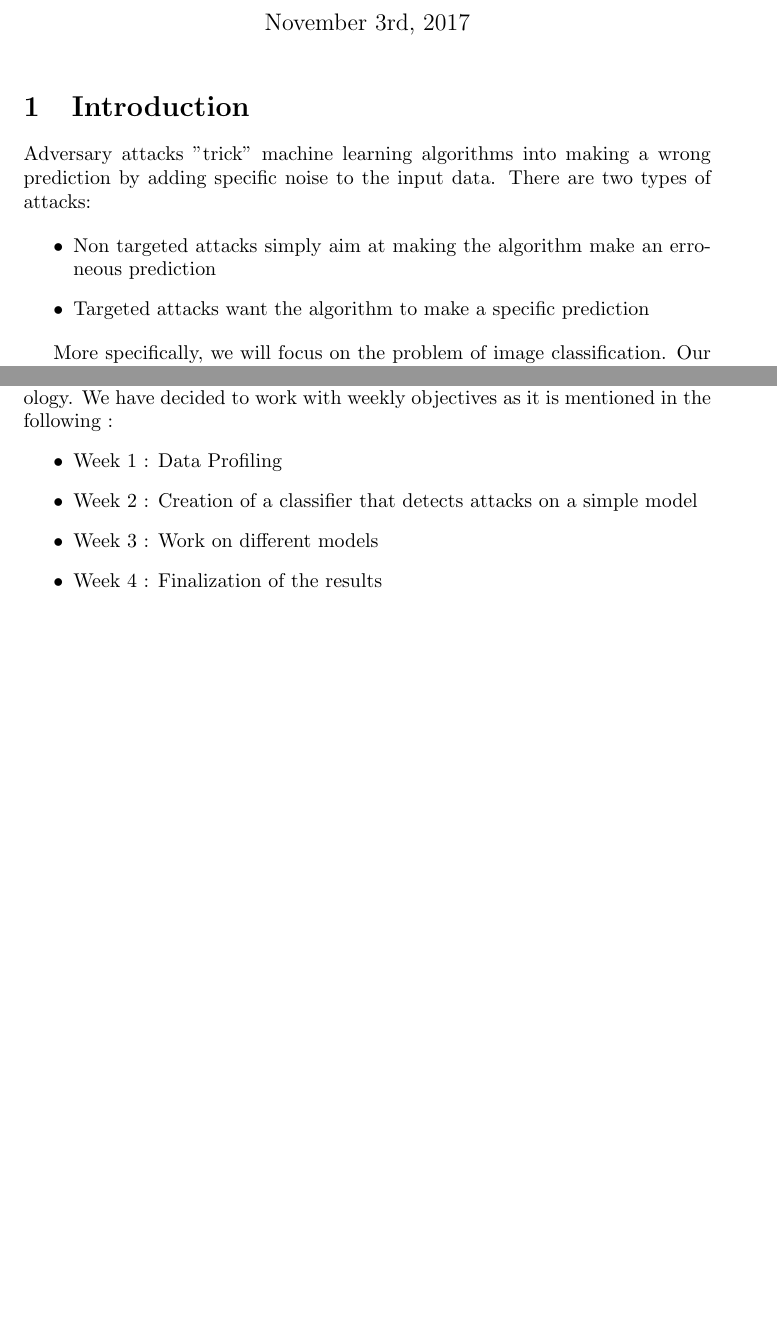
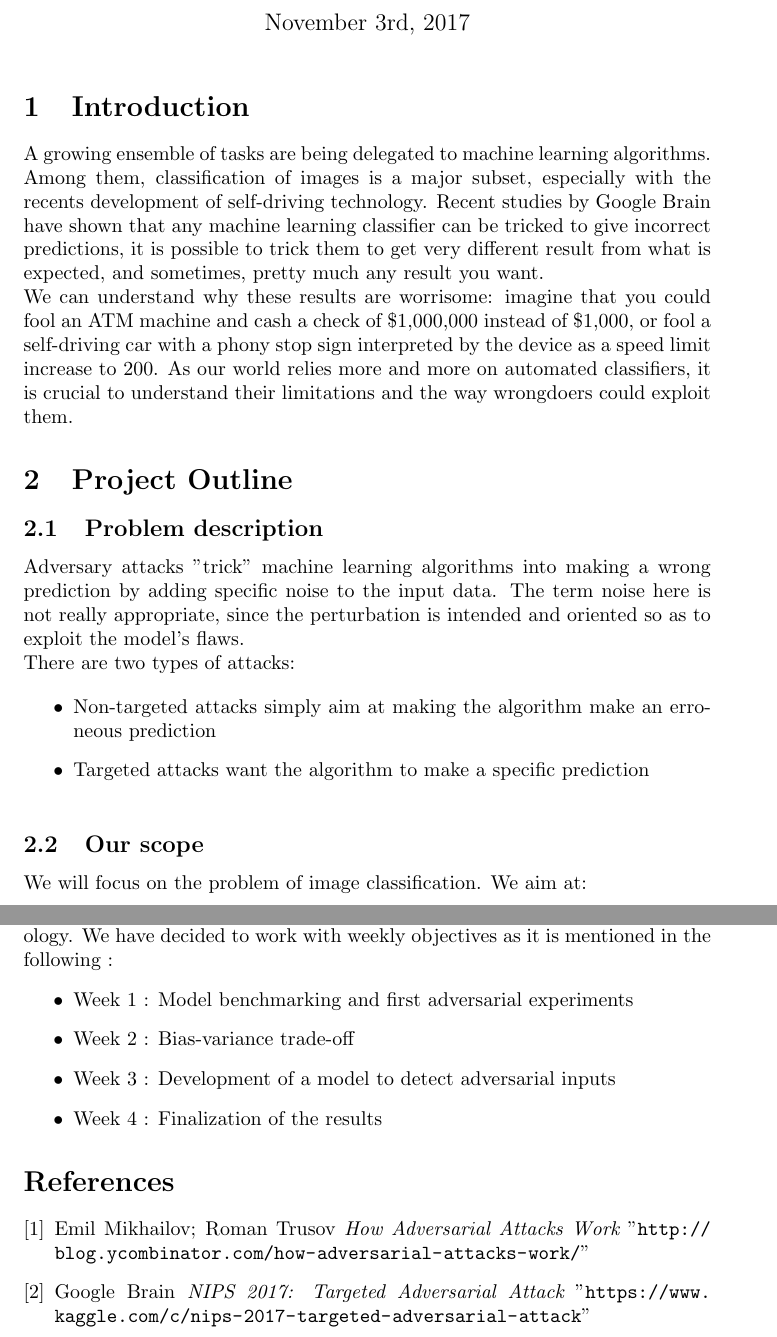
Before and after one commit to aurianeb/adversarial_models, a LaTeX document (report/report.tex): two parts of pages 1 and 2 of 2 before the commit and two parts of pages 1 and 3 of 3 after it, joined at a grey line, cut so that both start at the same text, the shorter picture padded with empty space. Compiled offline with pdfLaTeX.

Commit message:
draft report

```diff
--- a/report/report.tex
+++ b/report/report.tex
@@ -1,5 +1,10 @@
 \documentclass{article}
+\usepackage{graphicx}
+\usepackage{url}
 \usepackage{minted}
+\usepackage{url}
+
+\bibliography{rapport.bib}{}
 \newcommand\thickbar[1]{\accentset{\rule{.4em}{.8pt}}{#1}}
 
 \title{Adversarial Models: Computer Security Issues}
@@ -10,11 +15,19 @@
 \maketitle
 
 \section{Introduction}
-Adversary attacks "trick" machine learning algorithms into making a wrong prediction by adding specific noise to the input data. There are two types of attacks:
+A growing ensemble of tasks are being delegated to machine learning algorithms. Among them, classification of images is a major subset, especially with the recents development of self-driving technology. Recent studies by Google Brain have shown that any machine learning classifier can be tricked to give incorrect predictions, it is possible to trick them to get very different result from what is expected, and sometimes, pretty much any result you want.
+\newline
+We can understand why these results are worrisome: imagine that you could fool an ATM machine and cash a check of \$1,000,000 instead of \$1,000, or fool a self-driving car with a phony stop sign interpreted by the device as a speed limit increase to 200.
+As our world relies more and more on automated classifiers, it is crucial to understand their limitations and the way wrongdoers could exploit them.
+
+\section{Project Outline}
+\subsection{Problem description}
+Adversary attacks "trick" machine learning algorithms into making a wrong prediction by adding specific noise to the input data. The term noise here is not really appropriate, since the perturbation is intended and oriented so as to exploit the model's flaws.
+\newline
+There are two types of attacks:
 
 \begin{itemize}
-    \item Non targeted attacks simply aim at making the algorithm make an erroneous prediction
+    \item Non-targeted attacks simply aim at making the algorithm make an erroneous prediction
     \item Targeted attacks want the algorithm to make a specific prediction
 \end{itemize}
 
-More specifically, we will focus on the problem of image classification. Our goals are to:
@@ -21,2 +39,8 @@ More specifically, we will focus on the problem of image classification. Our goa
+\end{figure}
+
+
+\subsection{Our scope}
+We will focus on the problem of image classification.
+We aim at:
 
 \begin{itemize}
@@ -44,11 +74,23 @@ We plan on using the dataset of images provided by Google Brain for the Kaggle c
 
 As the project lasts only one month, we will have to deploy an efficient methodology. We have decided to work with weekly objectives as it is mentioned in the following :
 \begin{itemize}
-    \item Week 1 : Data Profiling
-    \item Week 2 : Creation of a classifier that detects attacks on a simple model
-    \item Week 3 : Work on different models
+    \item Week 1 : Model benchmarking and first adversarial experiments
+    \item Week 2 : Bias-variance trade-off
+    \item Week 3 : Development of a model to detect adversarial inputs
     \item Week 4 : Finalization of the results
 \end{itemize}
 
 
+
+\begin{thebibliography}{1}
+
+  \bibitem{a1} Emil Mikhailov; Roman Trusov {\em How Adversarial Attacks Work}
+  "\url{http://blog.ycombinator.com/how-adversarial-attacks-work/}"
+
+  \bibitem{a2} Google Brain {\em NIPS 2017: Targeted Adversarial Attack}
+  "\url{https://www.kaggle.com/c/nips-2017-targeted-adversarial-attack}"
+
+
+  \end{thebibliography}
+
 \end{document}
```
Also changed, not shown: report/rapport.bib (added, +16 -0 lines), report/fig/adversarial_example_car.png (added), report/report.tex (33 more changed lines).
